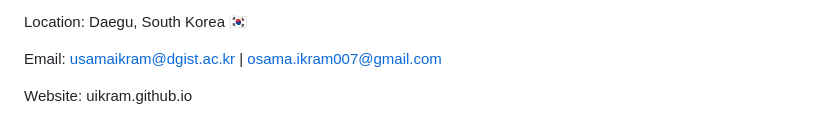
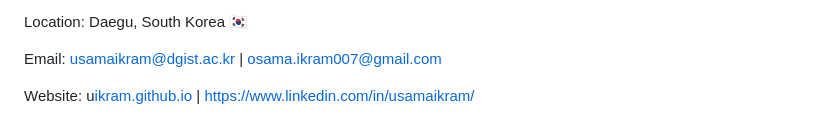
Before and after one commit to uikram/usamaikram.github.io, a Markdown page: README.md, the part around the change. Drawn GitHub-style.

Commit message:
Update website link in README

```diff
--- a/README.md
+++ b/README.md
@@ -140,4 +140,4 @@ Location: Daegu, South Korea 🇰🇷
 
 Email: usamaikram@dgist.ac.kr | osama.ikram007@gmail.com
 
-Website: uikram.github.io
+Website: u[ikram.github.io](https://uikram.github.io/usamaikram.github.io/) | https://www.linkedin.com/in/usamaikram/
```
